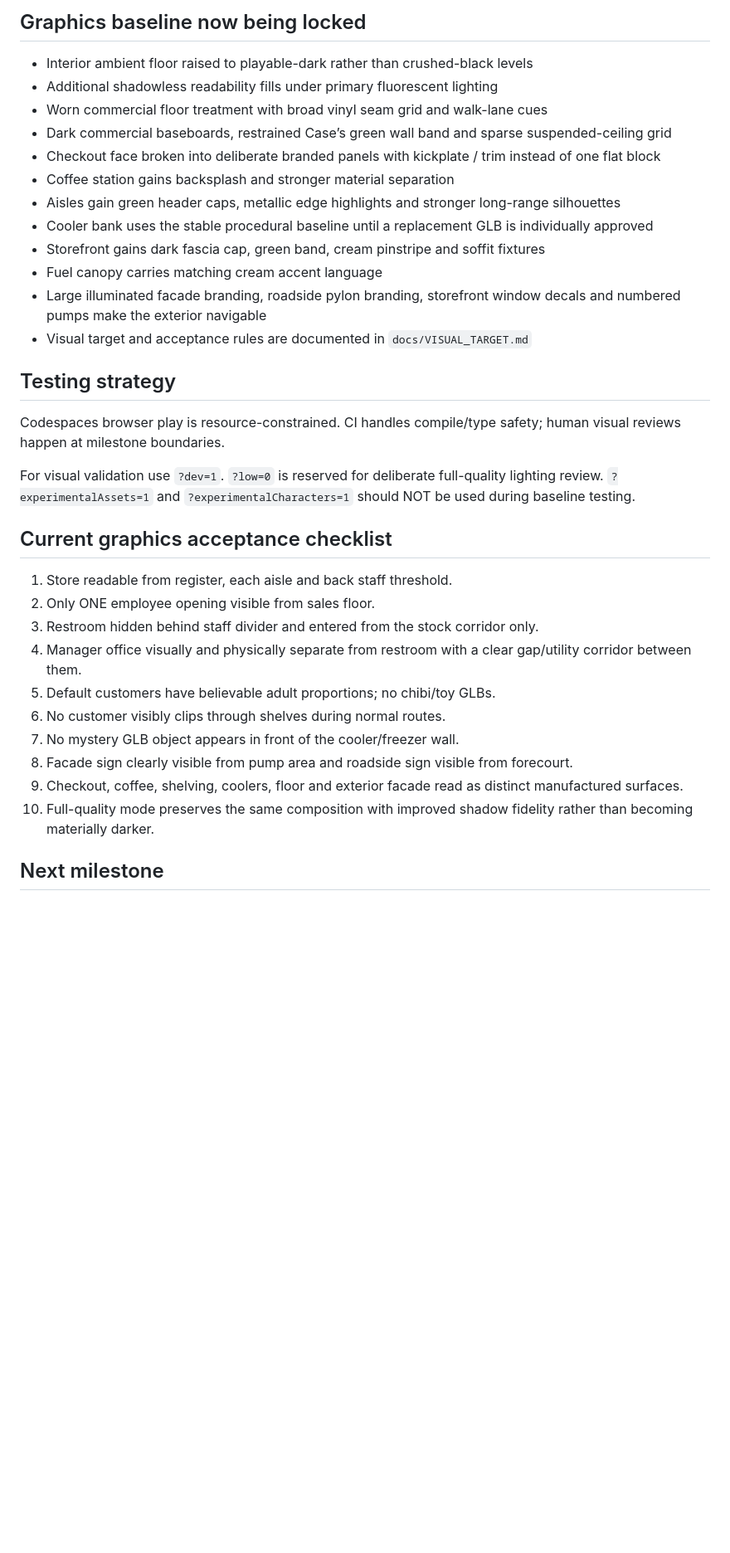
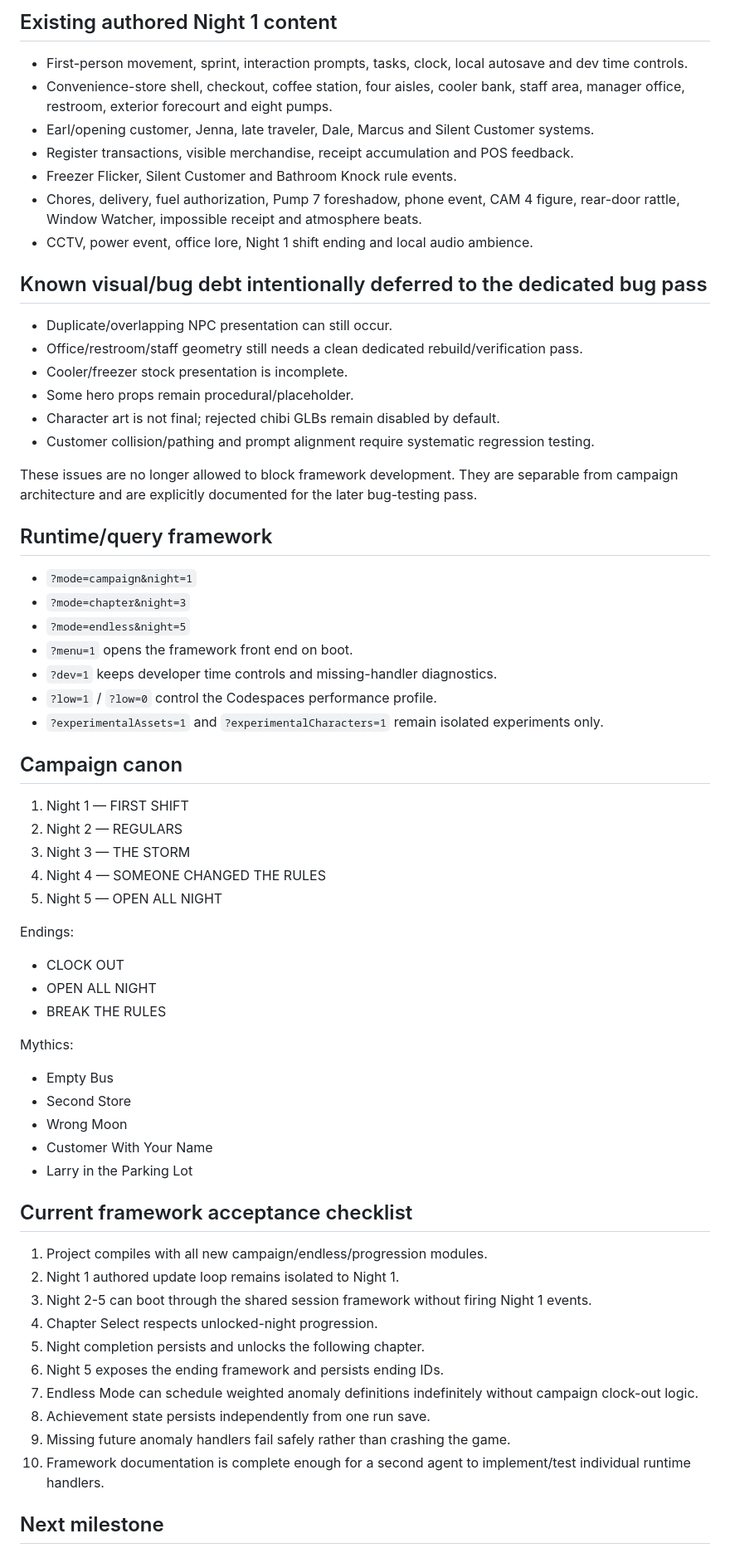
Before and after one commit to KOtorrent/Open-All-Night-Game, a Markdown page: PROJECT_STATE.md, the part around one of its changes. Shown at 83% size. Rendered like a GitHub page; blank space fills up the shorter version.

Commit message:
Pivot project state to full-game framework phase

```diff
--- a/PROJECT_STATE.md
+++ b/PROJECT_STATE.md
@@ -56,33 +27,61 @@ PlayCanvas Engine, standalone code-first workflow using TypeScript + Vite.
 
-## Graphics baseline now being locked
-- Interior ambient floor raised to playable-dark rather than crushed-black levels
-- Additional shadowless readability fills under primary fluorescent lighting
-- Worn commercial floor treatment with broad vinyl seam grid and walk-lane cues
-- Dark commercial baseboards, restrained Case’s green wall band and sparse suspended-ceiling grid
-- Checkout face broken into deliberate branded panels with kickplate / trim instead of one flat block
-- Coffee station gains backsplash and stronger material separation
-- Aisles gain green header caps, metallic edge highlights and stronger long-range silhouettes
-- Cooler bank uses the stable procedural baseline until a replacement GLB is individually approved
-- Storefront gains dark fascia cap, green band, cream pinstripe and soffit fixtures
-- Fuel canopy carries matching cream accent language
-- Large illuminated facade branding, roadside pylon branding, storefront window decals and numbered pumps make the exterior navigable
-- Visual target and acceptance rules are documented in `docs/VISUAL_TARGET.md`
+## Existing authored Night 1 content
+- First-person movement, sprint, interaction prompts, tasks, clock, local autosave and dev time controls.
+- Convenience-store shell, checkout, coffee station, four aisles, cooler bank, staff area, manager office, restroom, exterior forecourt and eight pumps.
+- Earl/opening customer, Jenna, late traveler, Dale, Marcus and Silent Customer systems.
+- Register transactions, visible merchandise, receipt accumulation and POS feedback.
+- Freezer Flicker, Silent Customer and Bathroom Knock rule events.
+- Chores, delivery, fuel authorization, Pump 7 foreshadow, phone event, CAM 4 figure, rear-door rattle, Window Watcher, impossible receipt and atmosphere beats.
+- CCTV, power event, office lore, Night 1 shift ending and local audio ambience.
 
-## Testing strategy
-Codespaces browser play is resource-constrained. CI handles compile/type safety; human visual reviews happen at milestone boundaries.
+## Known visual/bug debt intentionally deferred to the dedicated bug pass
+- Duplicate/overlapping NPC presentation can still occur.
+- Office/restroom/staff geometry still needs a clean dedicated rebuild/verification pass.
+- Cooler/freezer stock presentation is incomplete.
+- Some hero props remain procedural/placeholder.
+- Character art is not final; rejected chibi GLBs remain disabled by default.
+- Customer collision/pathing and prompt alignment require systematic regression testing.
 
-For visual validation use `?dev=1`. `?low=0` is reserved for deliberate full-quality lighting review. `?experimentalAssets=1` and `?experimentalCharacters=1` should NOT be used during baseline testing.
+These issues are no longer allowed to block framework development. They are separable from campaign architecture and are explicitly documented for the later bug-testing pass.
 
-## Current graphics acceptance checklist
-1. Store readable from register, each aisle and back staff threshold.
-2. Only ONE employee opening visible from sales floor.
-3. Restroom hidden behind staff divider and entered from the stock corridor only.
-4. Manager office visually and physically separate from restroom with a clear gap/utility corridor between them.
-5. Default customers have believable adult proportions; no chibi/toy GLBs.
-6. No customer visibly clips through shelves during normal routes.
-7. No mystery GLB object appears in front of the cooler/freezer wall.
-8. Facade sign clearly visible from pump area and roadside sign visible from forecourt.
-9. Checkout, coffee, shelving, coolers, floor and exterior facade read as distinct manufactured surfaces.
-10. Full-quality mode preserves the same composition with improved shadow fidelity rather than becoming materially darker.
+## Runtime/query framework
+- `?mode=campaign&night=1`
+- `?mode=chapter&night=3`
+- `?mode=endless&night=5`
+- `?menu=1` opens the framework front end on boot.
+- `?dev=1` keeps developer time controls and missing-handler diagnostics.
+- `?low=1` / `?low=0` control the Codespaces performance profile.
+- `?experimentalAssets=1` and `?experimentalCharacters=1` remain isolated experiments only.
+
+## Campaign canon
+1. Night 1 — FIRST SHIFT
+2. Night 2 — REGULARS
+3. Night 3 — THE STORM
+4. Night 4 — SOMEONE CHANGED THE RULES
+5. Night 5 — OPEN ALL NIGHT
+
+Endings:
+- CLOCK OUT
+- OPEN ALL NIGHT
+- BREAK THE RULES
+
+Mythics:
+- Empty Bus
+- Second Store
+- Wrong Moon
+- Customer With Your Name
+- Larry in the Parking Lot
+
+## Current framework acceptance checklist
+1. Project compiles with all new campaign/endless/progression modules.
+2. Night 1 authored update loop remains isolated to Night 1.
+3. Night 2-5 can boot through the shared session framework without firing Night 1 events.
+4. Chapter Select respects unlocked-night progression.
+5. Night completion persists and unlocks the following chapter.
+6. Night 5 exposes the ending framework and persists ending IDs.
+7. Endless Mode can schedule weighted anomaly definitions indefinitely without campaign clock-out logic.
+8. Achievement state persists independently from one run save.
+9. Missing future anomaly handlers fail safely rather than crashing the game.
+10. Framework documentation is complete enough for a second agent to implement/test individual runtime handlers.
 
 ## Next milestone
```
Also changed, not shown: other parts of PROJECT_STATE.md (+27 -55 lines).
